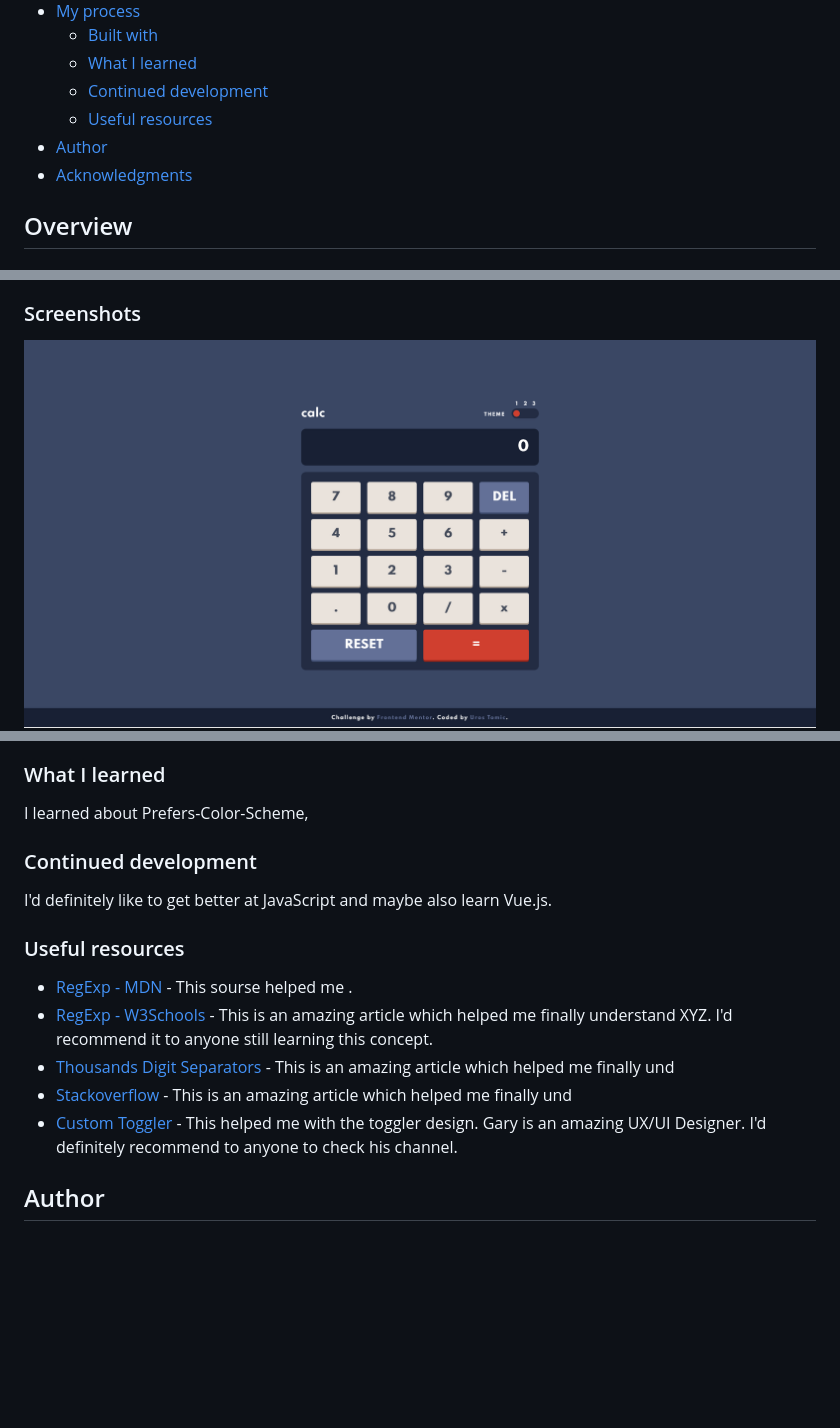
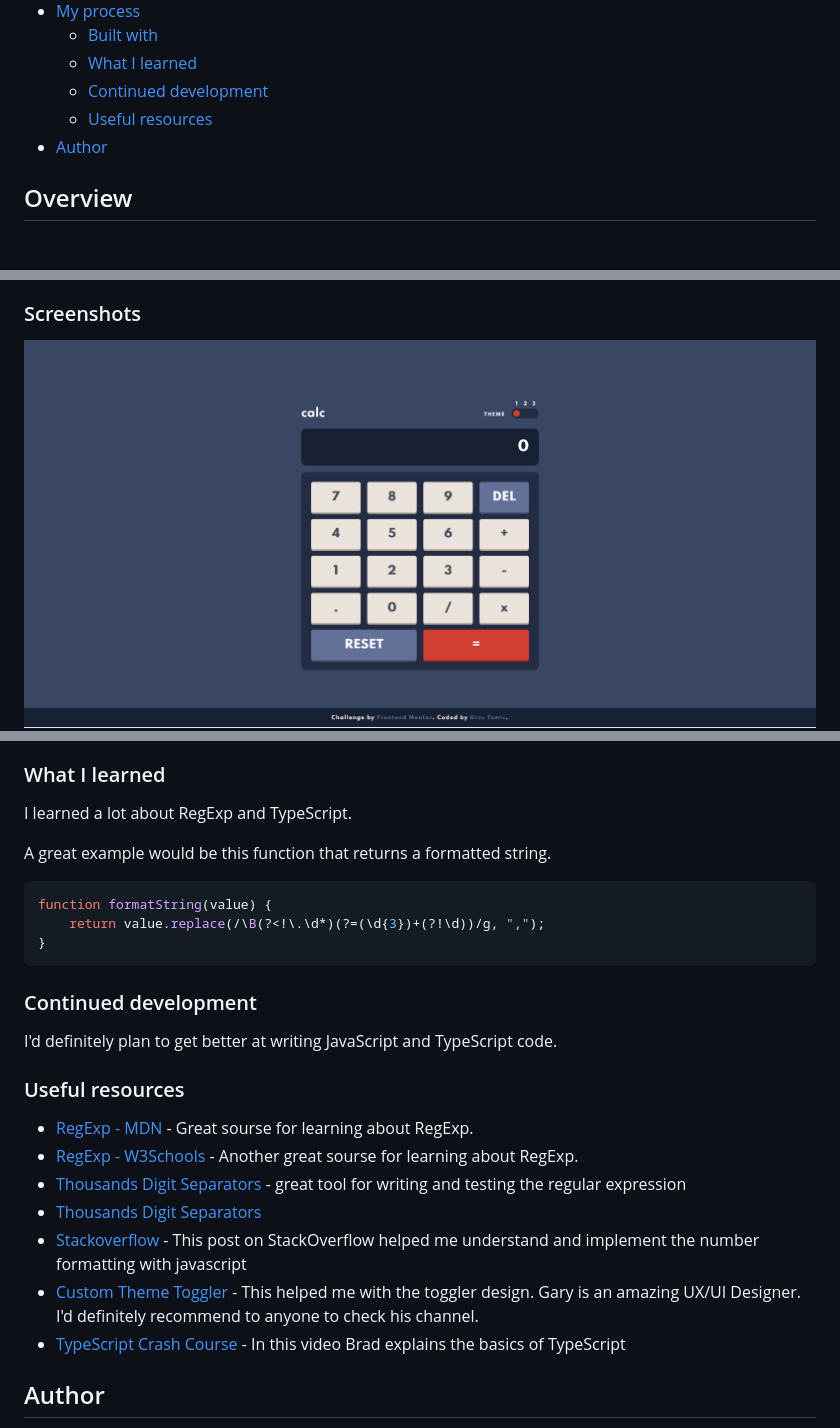
Before and after one commit to MrGeminus/calculator-app-main, a Markdown page: README.md, 3 parts joined by grey strips. GitHub-like rendering; blank space fills up the shorter version.

````diff
--- a/README.md
+++ b/README.md
@@ -14,7 +14,6 @@ This is a solution to the [Calculator app challenge on Frontend Mentor](https://
   - [Continued development](#continued-development)
   - [Useful resources](#useful-resources)
 - [Author](#author)
-- [Acknowledgments](#acknowledgments)
 
 ## Overview
 
@@ -29,7 +28,7 @@ Users should be able to:
 
 ### Screenshots
 
-![](images/Default_Theme_Calculator_App.png)
+![](images/Blue_Theme_Calculator_App.png)
 ![](images/White_Theme_Calculator_App.png)
 ![](images/Purple_Theme_Calculator_App.png)
 
@@ -52,20 +51,31 @@ Users should be able to:
 
 ### What I learned
 
-I learned about Prefers-Color-Scheme,
+I learned a lot about RegExp and TypeScript.
+
+A great example would be this function that returns a formatted string.
+
+```ts
+function formatString(value) {
+    return value.replace(/\B(?<!\.\d*)(?=(\d{3})+(?!\d))/g, ",");
+}
+```
 
 ### Continued development
 
-I'd definitely like to get better at JavaScript and maybe also learn Vue.js.
+I'd definitely plan to get better at writing JavaScript and TypeScript code.
 
 ### Useful resources
 
-- [RegExp - MDN](https://developer.mozilla.org/en-US/docs/Web/JavaScript/Guide/Regular_Expressions) - This sourse helped me .
-- [RegExp - W3Schools](https://www.w3schools.com/jsref/jsref_obj_regexp.asp) - This is an amazing article which helped me finally understand XYZ. I'd recommend it to anyone still learning this concept.
-- [Thousands Digit Separators](https://thewebdev.info/2021/02/12/how-to-format-a-number-with-commas-as-thousands-digit-separators-in-javascript/) - This is an amazing article which helped me finally und
-- [Stackoverflow](https://stackoverflow.com/questions/2901102/how-to-print-a-number-with-commas-as-thousands-separators-in-javascript) - This is an amazing article which helped me finally und
-- [Custom Toggler](https://www.youtube.com/watch?v=ZKXv_ZHQ654&list=LL&index=81) - This helped me with the toggler design. Gary is an amazing UX/UI Designer.
+- [RegExp - MDN](https://developer.mozilla.org/en-US/docs/Web/JavaScript/Guide/Regular_Expressions) - Great sourse for learning about RegExp.
+- [RegExp - W3Schools](https://www.w3schools.com/jsref/jsref_obj_regexp.asp) - Another great sourse for learning about RegExp.
+- [Thousands Digit Separators](https://regexr.com/) - great tool for writing and testing the regular expression
+- [Thousands Digit Separators](https://thewebdev.info/2021/02/12/how-to-format-a-number-with-commas-as-thousands-digit-separators-in-javascript/)
+- [Stackoverflow](https://stackoverflow.com/questions/2901102/how-to-print-a-number-with-commas-as-thousands-separators-in-javascript) - This post on StackOverflow helped me understand and implement the number formatting with javascript
+- [Custom Theme Toggler](https://www.youtube.com/watch?v=ZKXv_ZHQ654&list=LL&index=81) - This helped me with the toggler design. Gary is an amazing UX/UI Designer.
 I'd definitely recommend to anyone to check his channel.
+- [TypeScript Crash Course](https://www.youtube.com/watch?v=rAy_3SIqT-E&t=2202s) - In this video Brad explains the basics
+of TypeScript
 
 ## Author
 
````
Also changed, not shown: images/Blue_Theme_Calculator_App.png (renamed from images/Default_Theme_Calculator_App.png), 7 other files.
